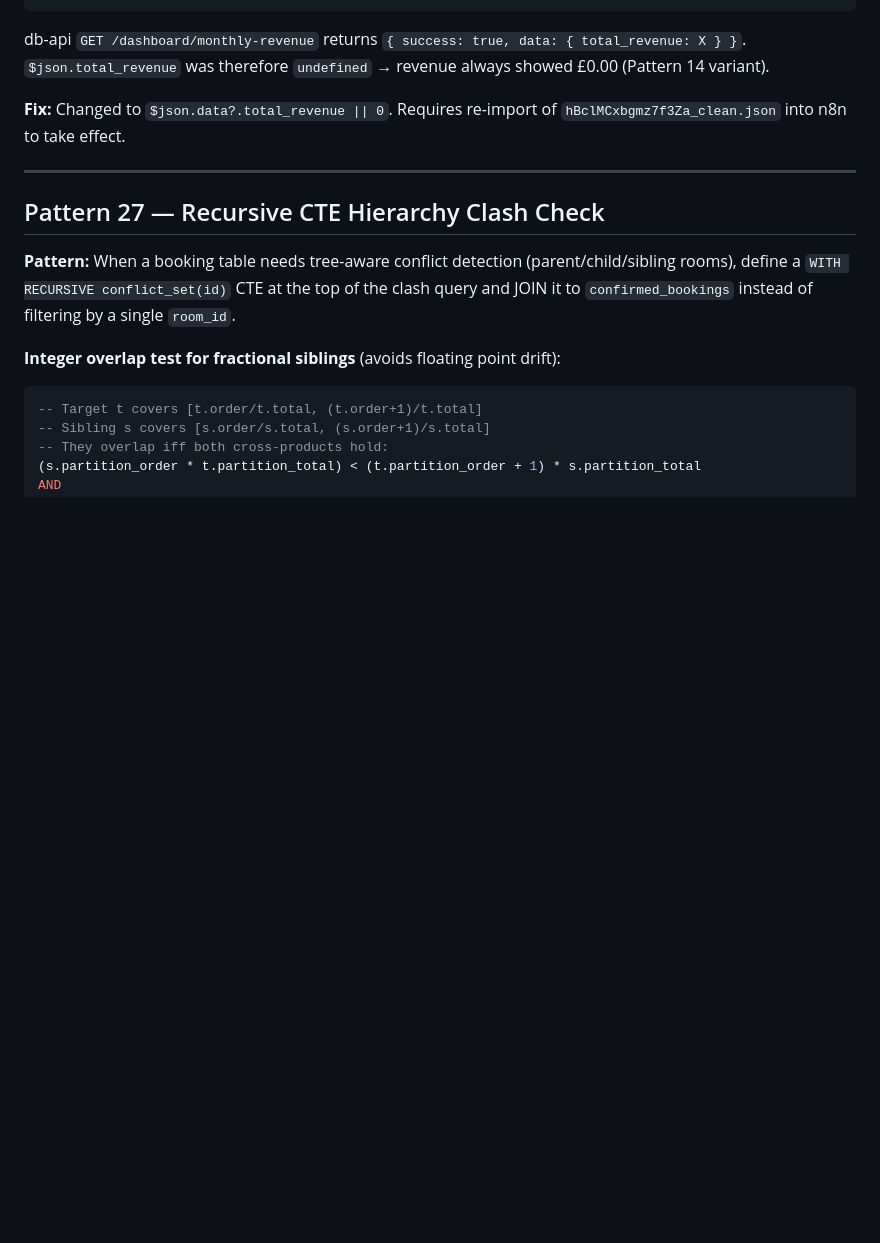
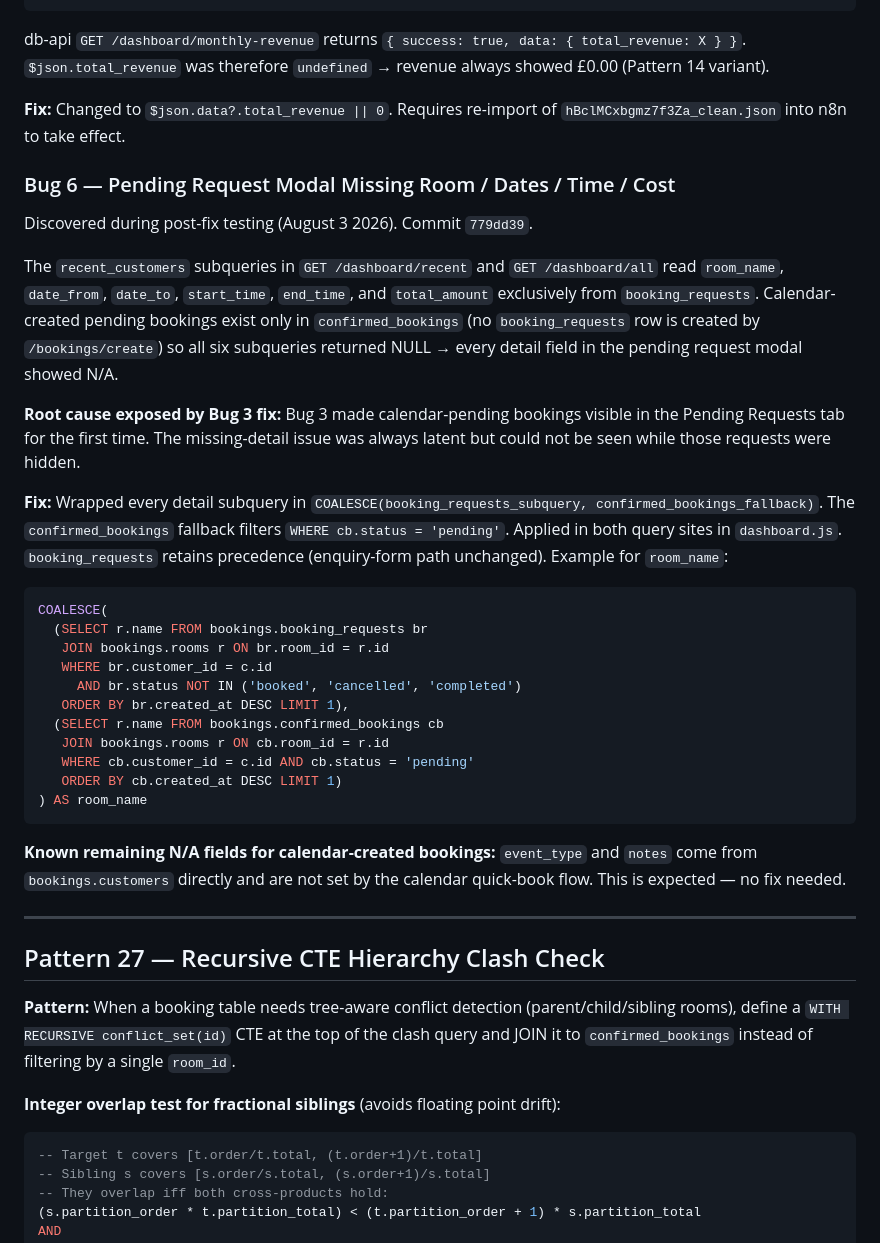
Before and after one commit to AndyJay72/VenueDesk, a Markdown page: CLAUDE.md, the part around the change. Drawn GitHub-style; blank space fills up the shorter version.

Commit message:
docs: document Bug 6 — pending modal missing details for calendar bookings
Co-Authored-By: Claude Sonnet 4.6 <noreply@anthropic.com>

````diff
--- a/CLAUDE.md
+++ b/CLAUDE.md
@@ -2454,6 +2454,42 @@ db-api `GET /dashboard/monthly-revenue` returns `{ success: true, data: { total_
 
 **Fix:** Changed to `$json.data?.total_revenue || 0`. Requires re-import of
 `hBclMCxbgmz7f3Za_clean.json` into n8n to take effect.
+
+### Bug 6 — Pending Request Modal Missing Room / Dates / Time / Cost
+
+Discovered during post-fix testing (August 3 2026). Commit `779dd39`.
+
+The `recent_customers` subqueries in `GET /dashboard/recent` and `GET /dashboard/all`
+read `room_name`, `date_from`, `date_to`, `start_time`, `end_time`, and `total_amount`
+exclusively from `booking_requests`. Calendar-created pending bookings exist only in
+`confirmed_bookings` (no `booking_requests` row is created by `/bookings/create`) so all
+six subqueries returned NULL → every detail field in the pending request modal showed N/A.
+
+**Root cause exposed by Bug 3 fix:** Bug 3 made calendar-pending bookings visible in the
+Pending Requests tab for the first time. The missing-detail issue was always latent but
+could not be seen while those requests were hidden.
+
+**Fix:** Wrapped every detail subquery in `COALESCE(booking_requests_subquery, confirmed_bookings_fallback)`.
+The `confirmed_bookings` fallback filters `WHERE cb.status = 'pending'`. Applied in both
+query sites in `dashboard.js`. `booking_requests` retains precedence (enquiry-form path
+unchanged). Example for `room_name`:
+```sql
+COALESCE(
+  (SELECT r.name FROM bookings.booking_requests br
+   JOIN bookings.rooms r ON br.room_id = r.id
+   WHERE br.customer_id = c.id
+     AND br.status NOT IN ('booked', 'cancelled', 'completed')
+   ORDER BY br.created_at DESC LIMIT 1),
+  (SELECT r.name FROM bookings.confirmed_bookings cb
+   JOIN bookings.rooms r ON cb.room_id = r.id
+   WHERE cb.customer_id = c.id AND cb.status = 'pending'
+   ORDER BY cb.created_at DESC LIMIT 1)
+) AS room_name
+```
+
+**Known remaining N/A fields for calendar-created bookings:** `event_type` and `notes`
+come from `bookings.customers` directly and are not set by the calendar quick-book flow.
+This is expected — no fix needed.
 
 ---
 
````
